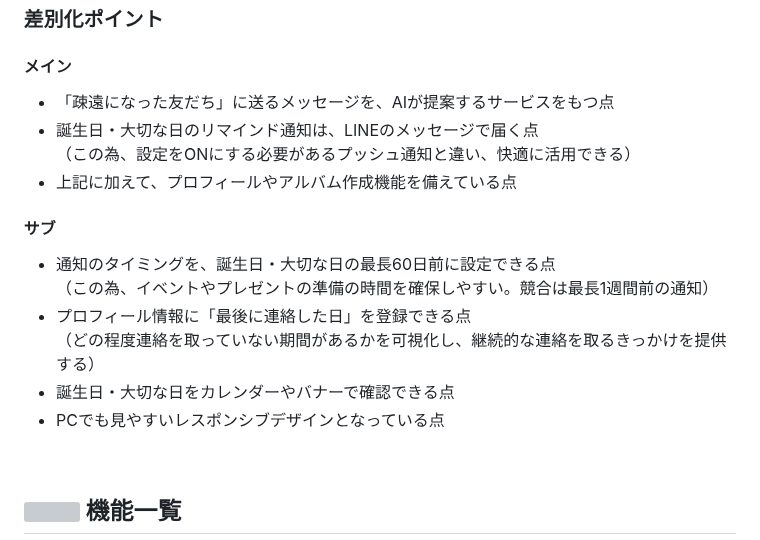
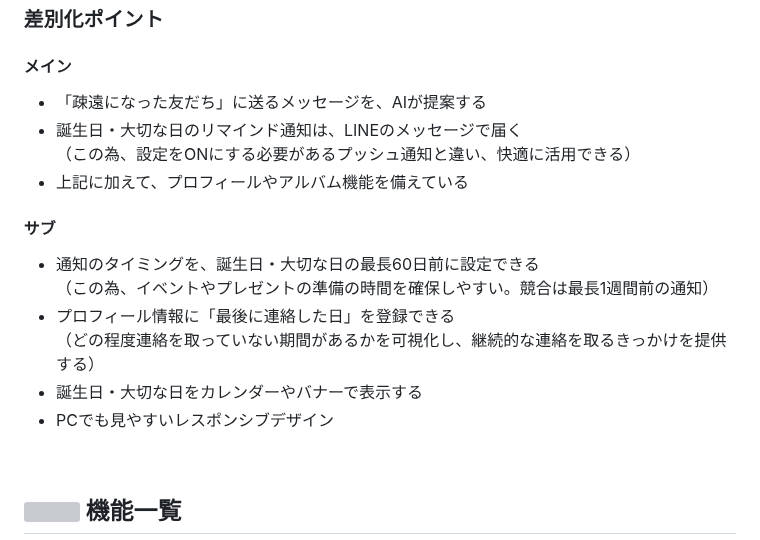
Before and after one commit to wassupdee/RUNTEQ_portfolio, a Markdown page: README.md, the part around the change. GitHub-like rendering; grey boxes are pictures that could not be loaded.

Commit message:
差別化ポイントの文言を修正

```diff
--- a/README.md
+++ b/README.md
@@ -85,15 +85,15 @@
 
 ### 差別化ポイント
 #### メイン
-- 「疎遠になった友だち」に送るメッセージを、AIが提案するサービスをもつ点
-- 誕生日・大切な日のリマインド通知は、LINEのメッセージで届く点<br>（この為、設定をONにする必要があるプッシュ通知と違い、快適に活用できる）
-- 上記に加えて、プロフィールやアルバム作成機能を備えている点
+- 「疎遠になった友だち」に送るメッセージを、AIが提案する
+- 誕生日・大切な日のリマインド通知は、LINEのメッセージで届く<br>（この為、設定をONにする必要があるプッシュ通知と違い、快適に活用できる）
+- 上記に加えて、プロフィールやアルバム機能を備えている
 
 #### サブ
-- 通知のタイミングを、誕生日・大切な日の最長60日前に設定できる点<br>（この為、イベントやプレゼントの準備の時間を確保しやすい。競合は最長1週間前の通知）
-- プロフィール情報に「最後に連絡した日」を登録できる点<br>（どの程度連絡を取っていない期間があるかを可視化し、継続的な連絡を取るきっかけを提供する）
-- 誕生日・大切な日をカレンダーやバナーで確認できる点
-- PCでも見やすいレスポンシブデザインとなっている点
+- 通知のタイミングを、誕生日・大切な日の最長60日前に設定できる<br>（この為、イベントやプレゼントの準備の時間を確保しやすい。競合は最長1週間前の通知）
+- プロフィール情報に「最後に連絡した日」を登録できる<br>（どの程度連絡を取っていない期間があるかを可視化し、継続的な連絡を取るきっかけを提供する）
+- 誕生日・大切な日をカレンダーやバナーで表示する
+- PCでも見やすいレスポンシブデザイン
 
 <br>
 
```
